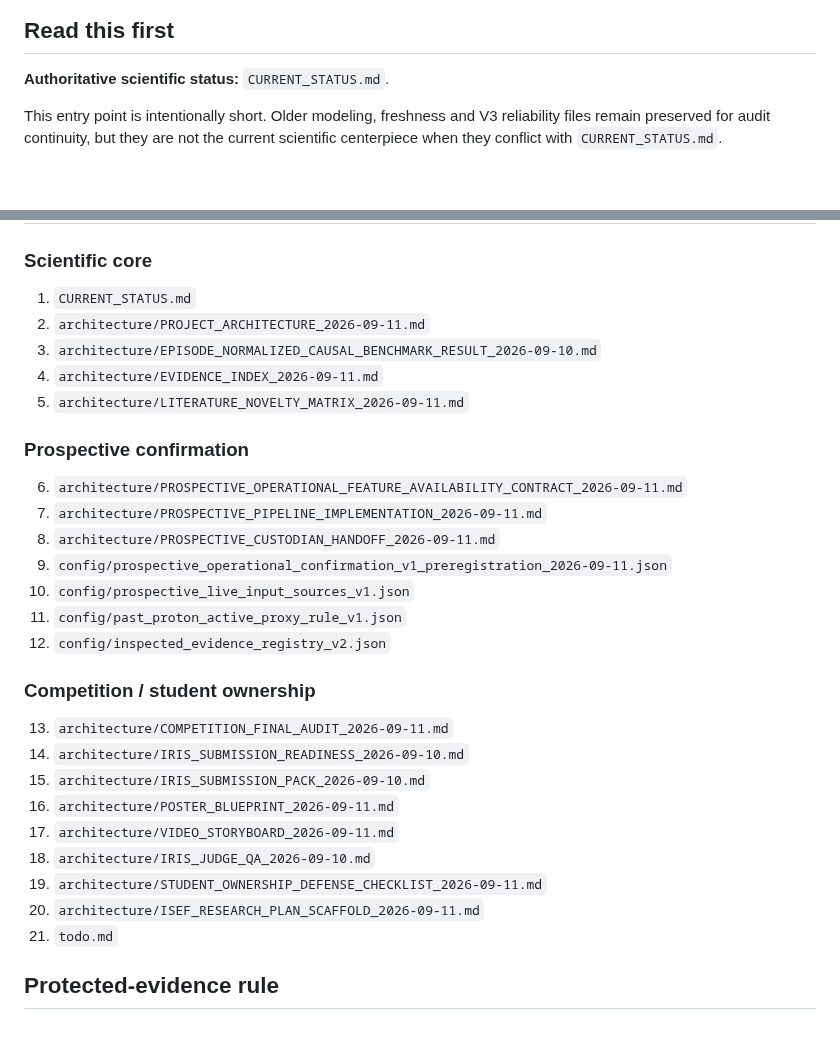
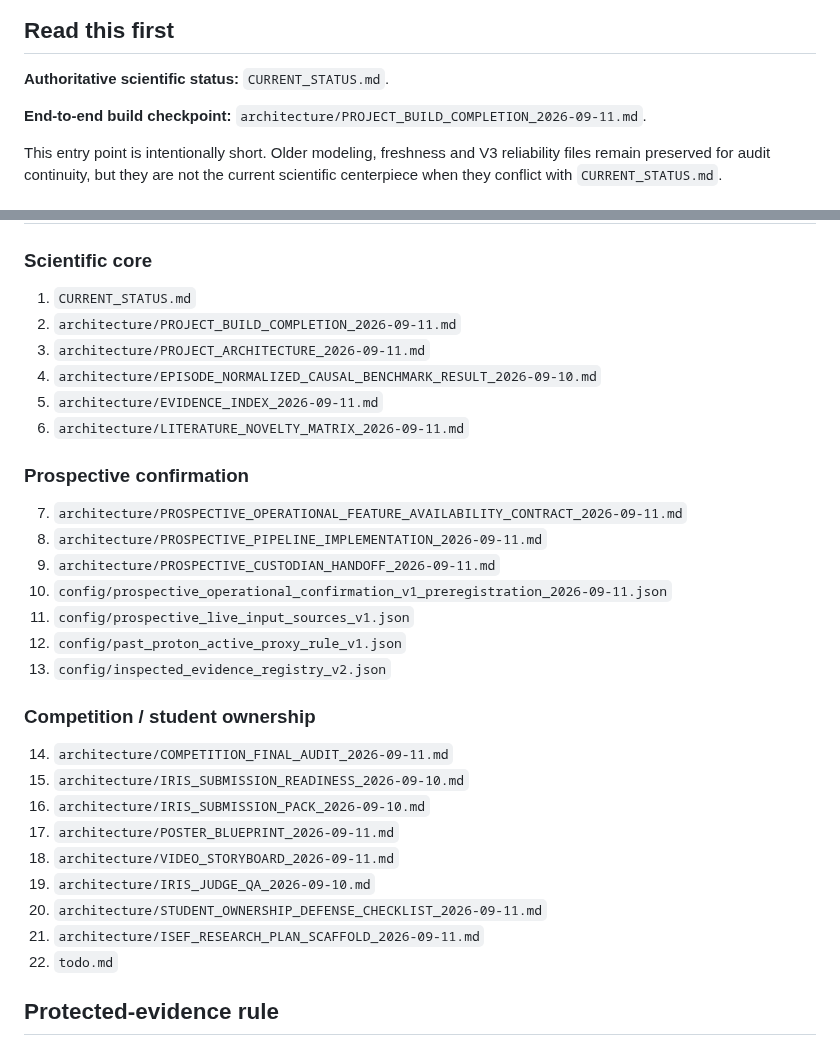
Before and after one commit to fr3ddykru3g3r/silver-engine, a Markdown page: iris_report/iris_sep/START_HERE.md, 2 parts joined by grey strips. Drawn GitHub-style; blank space fills up the shorter version.

Commit message:
Add build completion checkpoint to reading order

```diff
--- a/iris_report/iris_sep/START_HERE.md
+++ b/iris_report/iris_sep/START_HERE.md
@@ -7,6 +7,8 @@
 ## Read this first
 
 **Authoritative scientific status:** `CURRENT_STATUS.md`.
+
+**End-to-end build checkpoint:** `architecture/PROJECT_BUILD_COMPLETION_2026-09-11.md`.
 
 This entry point is intentionally short. Older modeling, freshness and V3 reliability files remain preserved for audit continuity, but they are not the current scientific centerpiece when they conflict with `CURRENT_STATUS.md`.
 
@@ -35,32 +37,33 @@ The prospective software can capture timestamped public NOAA/SWPC inputs, create
 ### Scientific core
 
 1. `CURRENT_STATUS.md`
-2. `architecture/PROJECT_ARCHITECTURE_2026-09-11.md`
-3. `architecture/EPISODE_NORMALIZED_CAUSAL_BENCHMARK_RESULT_2026-09-10.md`
-4. `architecture/EVIDENCE_INDEX_2026-09-11.md`
-5. `architecture/LITERATURE_NOVELTY_MATRIX_2026-09-11.md`
+2. `architecture/PROJECT_BUILD_COMPLETION_2026-09-11.md`
+3. `architecture/PROJECT_ARCHITECTURE_2026-09-11.md`
+4. `architecture/EPISODE_NORMALIZED_CAUSAL_BENCHMARK_RESULT_2026-09-10.md`
+5. `architecture/EVIDENCE_INDEX_2026-09-11.md`
+6. `architecture/LITERATURE_NOVELTY_MATRIX_2026-09-11.md`
 
 ### Prospective confirmation
 
-6. `architecture/PROSPECTIVE_OPERATIONAL_FEATURE_AVAILABILITY_CONTRACT_2026-09-11.md`
-7. `architecture/PROSPECTIVE_PIPELINE_IMPLEMENTATION_2026-09-11.md`
-8. `architecture/PROSPECTIVE_CUSTODIAN_HANDOFF_2026-09-11.md`
-9. `config/prospective_operational_confirmation_v1_preregistration_2026-09-11.json`
-10. `config/prospective_live_input_sources_v1.json`
-11. `config/past_proton_active_proxy_rule_v1.json`
-12. `config/inspected_evidence_registry_v2.json`
+7. `architecture/PROSPECTIVE_OPERATIONAL_FEATURE_AVAILABILITY_CONTRACT_2026-09-11.md`
+8. `architecture/PROSPECTIVE_PIPELINE_IMPLEMENTATION_2026-09-11.md`
+9. `architecture/PROSPECTIVE_CUSTODIAN_HANDOFF_2026-09-11.md`
+10. `config/prospective_operational_confirmation_v1_preregistration_2026-09-11.json`
+11. `config/prospective_live_input_sources_v1.json`
+12. `config/past_proton_active_proxy_rule_v1.json`
+13. `config/inspected_evidence_registry_v2.json`
 
 ### Competition / student ownership
 
-13. `architecture/COMPETITION_FINAL_AUDIT_2026-09-11.md`
-14. `architecture/IRIS_SUBMISSION_READINESS_2026-09-10.md`
-15. `architecture/IRIS_SUBMISSION_PACK_2026-09-10.md`
-16. `architecture/POSTER_BLUEPRINT_2026-09-11.md`
-17. `architecture/VIDEO_STORYBOARD_2026-09-11.md`
-18. `architecture/IRIS_JUDGE_QA_2026-09-10.md`
-19. `architecture/STUDENT_OWNERSHIP_DEFENSE_CHECKLIST_2026-09-11.md`
-20. `architecture/ISEF_RESEARCH_PLAN_SCAFFOLD_2026-09-11.md`
-21. `todo.md`
+14. `architecture/COMPETITION_FINAL_AUDIT_2026-09-11.md`
+15. `architecture/IRIS_SUBMISSION_READINESS_2026-09-10.md`
+16. `architecture/IRIS_SUBMISSION_PACK_2026-09-10.md`
+17. `architecture/POSTER_BLUEPRINT_2026-09-11.md`
+18. `architecture/VIDEO_STORYBOARD_2026-09-11.md`
+19. `architecture/IRIS_JUDGE_QA_2026-09-10.md`
+20. `architecture/STUDENT_OWNERSHIP_DEFENSE_CHECKLIST_2026-09-11.md`
+21. `architecture/ISEF_RESEARCH_PLAN_SCAFFOLD_2026-09-11.md`
+22. `todo.md`
 
 ## Protected-evidence rule
 
```
